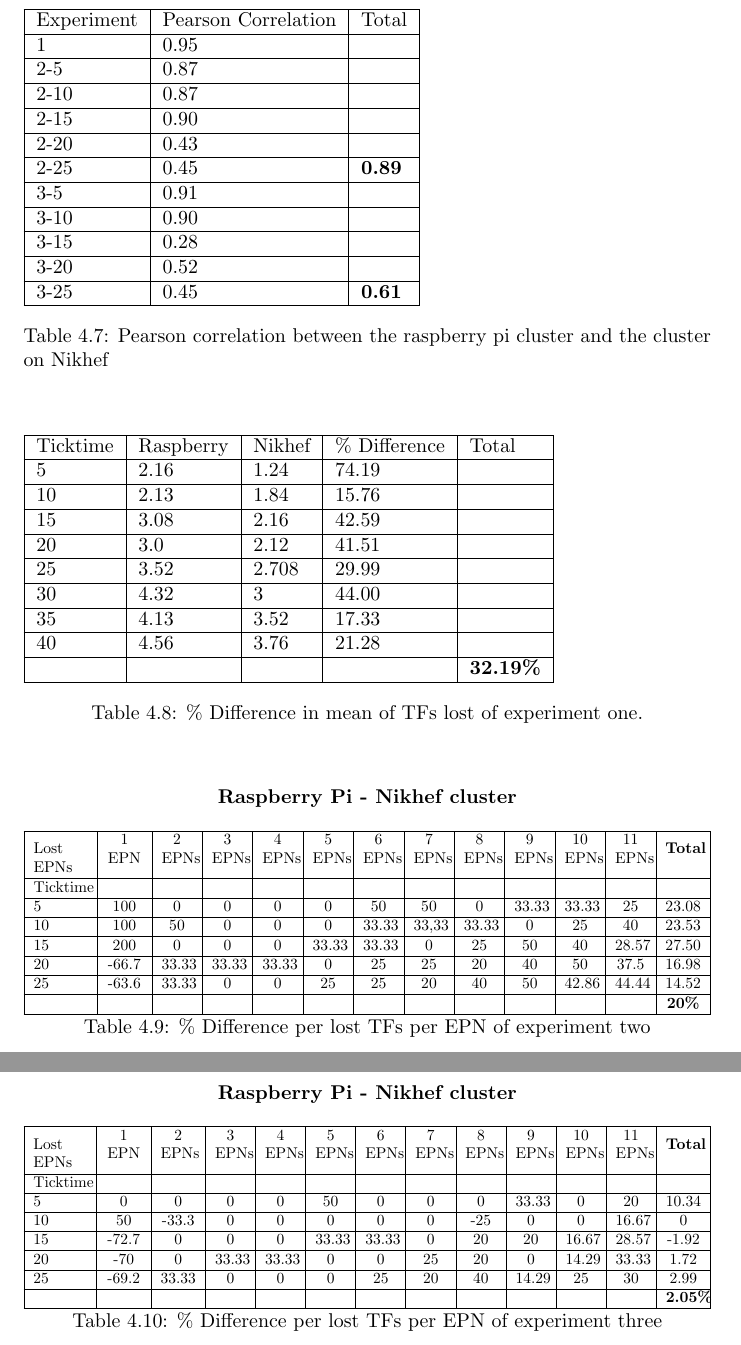
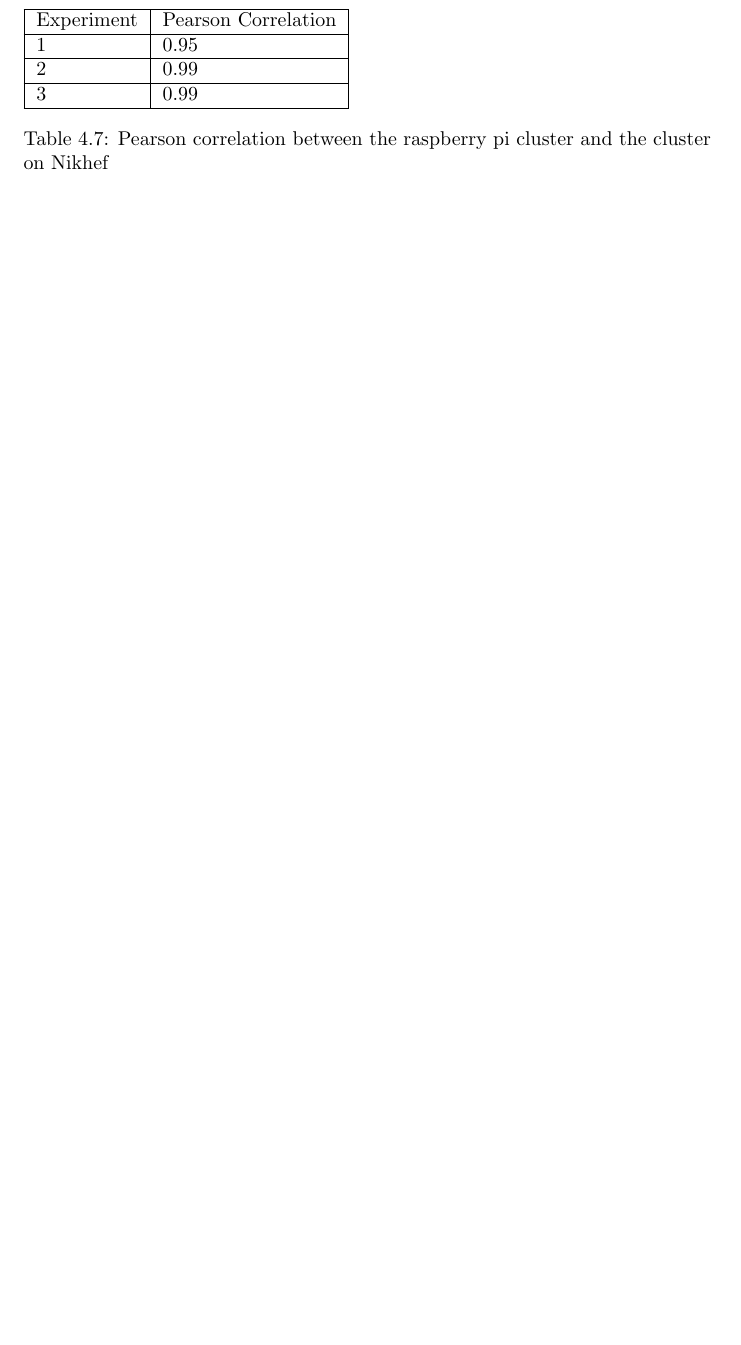
Before and after one commit to MitchellPuls/Thesis, a LaTeX thesis (ResearchReport/ResearchReport.tex, which reads ResearchReport/Results.tex): two parts of pages 29 and 30 of 41 before the commit and part of page 29 of 40 after it, the two joined at a grey line, cut so that both start at the same text, the shorter picture padded with empty space. Compiled offline with pdfLaTeX.

Commit message:
Panic Push

```diff
--- a/ResearchReport/Results.tex
+++ b/ResearchReport/Results.tex
@@ -100,2 +100 @@ Compliant with the previous results, the TF loss to ticktime ratio rises in a li
 \hline
-Lost EPNs & 1 EPN & 2 EPNs & 3 EPNs & 4 EPNs & 5 EPNs & 6 EPNs & 7 EPNs & 8 EPNs & 9 EPNs & 10 EPNs & 11 EPNs \tabularnewline \hline
@@ -183,75 +183,14 @@ pearsonr(X,Y)
 \begin{table}[h!]
 \begin{tabular}{| l | l | l |}
 \hline
-Experiment & Pearson Correlation & Total \\ \hline
-1 & 0.95 & \\ \hline
-2-5 & 0.87 & \\ \hline
-2-10 & 0.87 & \\ \hline
-2-15 & 0.90 & \\ \hline
-2-20 & 0.43 & \\ \hline
-2-25 & 0.45 & \textbf{0.89} \\ \hline
-3-5 & 0.91 & \\ \hline
-3-10 & 0.90 & \\ \hline
-3-15 & 0.28 & \\ \hline
-3-20 & 0.52 & \\ \hline
-3-25 & 0.45 & \textbf{0.61} \\ \hline
+Experiment & Pearson Correlation \\ \hline
+1 & 0.95 \\ \hline
+2 & 0.99 \\ \hline
+3 & 0.99 \\ \hline
 \end{tabular}
 \caption{Pearson correlation between the raspberry pi cluster and the cluster on Nikhef}
 \label{table:PearsonCor}
 \end{table}
 
-\begin{table}[h!]
-\begin{tabular}{| l | l | l | l | l |}
-\hline
-Ticktime & Raspberry & Nikhef & \% Difference & Total \\ \hline
-5 & 2.16 & 1.24 & 74.19 & \\ \hline
-10 & 2.13 & 1.84 & 15.76 & \\ \hline
-15 & 3.08 & 2.16 & 42.59 & \\ \hline
-20 & 3.0 & 2.12 & 41.51 & \\ \hline
-25 & 3.52 & 2.708 & 29.99 & \\ \hline
-30 & 4.32 & 3 & 44.00 & \\ \hline
-35 & 4.13 & 3.52 & 17.33 & \\ \hline
-40 & 4.56 & 3.76 & 21.28 & \\ \hline
-& & & & \textbf{32.19\%} \\ \hline
-\end{tabular}
-\caption{\% Difference in mean of TFs lost of experiment one.}
-\label{table:DifEx1}
-\end{table}
-
-\begin{table}[h!]
-\caption*{\textbf{Raspberry Pi - Nikhef cluster}}
-\resizebox{\textwidth}{!}{\begin{tabular}{| p{0.1\linewidth} | >{\centering}m{0.8cm} | >{\centering}m{0.7cm} | >{\centering}m{0.7cm} | >{\centering}m{0.7cm} | >{\centering}m{0.7cm} | >{\centering}m{0.7cm} | >{\centering}m{0.7cm} | >{\centering}m{0.7cm} | >{\centering}m{0.7cm} | >{\centering}m{0.7cm} | >{\centering}m{0.7cm} | >{\centering}m{0.8cm} |}
-\hline
-Lost EPNs & 1 EPN & 2 EPNs & 3 EPNs & 4 EPNs & 5 EPNs & 6 EPNs & 7 EPNs & 8 EPNs & 9 EPNs & 10 EPNs & 11 EPNs & \textbf{Total} \tabularnewline \hline
-Ticktime &&&&&&&&&&&& \tabularnewline \hline
-5 & 100 & 0 & 0 & 0 & 0 & 50 & 50 & 0 & 33.33 & 33.33 & 25 & 23.08 \tabularnewline \hline
-10 & 100 & 50 & 0 & 0 & 0 & 33.33 & 33,33 & 33.33 & 0 & 25 & 40 & 23.53 \tabularnewline \hline
-15 & 200 & 0 & 0 & 0 & 33.33 & 33.33 & 0 & 25 & 50 & 40 & 28.57 & 27.50 \tabularnewline \hline
-20 & -66.7 & 33.33 & 33.33 & 33.33 & 0 & 25 & 25 & 20 & 40 & 50 & 37.5 & 16.98 \tabularnewline \hline
-25 & -63.6 & 33.33 & 0 & 0 & 25 & 25 & 20 & 40 & 50 & 42.86 & 44.44 & 14.52 \tabularnewline \hline
-&&&&&&&&&&&& \textbf{20\%} \tabularnewline
-\hline
-\end{tabular}}
-\caption{\% Difference per lost TFs per EPN of experiment two}
-\label{table:DifEx2}
-\end{table}
-
-\begin{table}[h!]
-\caption*{\textbf{Raspberry Pi - Nikhef cluster}}
-\resizebox{\textwidth}{!}{\begin{tabular}{| p{0.1\linewidth} | >{\centering}m{0.8cm} | >{\centering}m{0.8cm} | >{\centering}m{0.7cm} | >{\centering}m{0.7cm} | >{\centering}m{0.7cm} | >{\centering}m{0.7cm} | >{\centering}m{0.7cm} | >{\centering}m{0.7cm} | >{\centering}m{0.7cm} | >{\centering}m{0.7cm} | >{\centering}m{0.7cm} | >{\centering}m{0.8cm} |}
-\hline
-Lost EPNs & 1 EPN & 2 EPNs & 3 EPNs & 4 EPNs & 5 EPNs & 6 EPNs & 7 EPNs & 8 EPNs & 9 EPNs & 10 EPNs & 11 EPNs & \textbf{Total} \tabularnewline \hline
-Ticktime &&&&&&&&&&&& \tabularnewline \hline
-5 & 0 & 0 & 0 & 0 & 50 & 0 & 0 & 0 & 33.33 & 0 & 20 & 10.34 \tabularnewline \hline
-10 & 50 & -33.3 & 0 & 0 & 0 & 0 & 0 & -25 & 0 & 0 & 16.67 & 0 \tabularnewline \hline
-15 & -72.7 & 0 & 0 & 0 & 33.33 & 33.33 & 0 & 20 & 20 & 16.67 & 28.57 & -1.92 \tabularnewline \hline
-20 & -70 & 0 & 33.33 & 33.33 & 0 & 0 & 25 & 20 & 0 & 14.29 & 33.33 & 1.72 \tabularnewline \hline
-25 & -69.2 & 33.33 & 0 & 0 & 0 & 25 & 20 & 40 & 14.29 & 25 & 30 & 2.99 \tabularnewline \hline
-&&&&&&&&&&&& \textbf{2.05\%} \tabularnewline
-\hline
-\end{tabular}}
-\caption{\% Difference per lost TFs per EPN of experiment three}
-\label{table:DifEx3}
-\end{table}
-
+~\\ These correlations all strongly deny the null hypothesis,
 %\subsection{Increasing the numbers of FLPs and EPNs}
```
Also changed, not shown: deprecated.txt (+12 -0 lines), ResearchReport/Results.tex (27 more changed lines).
